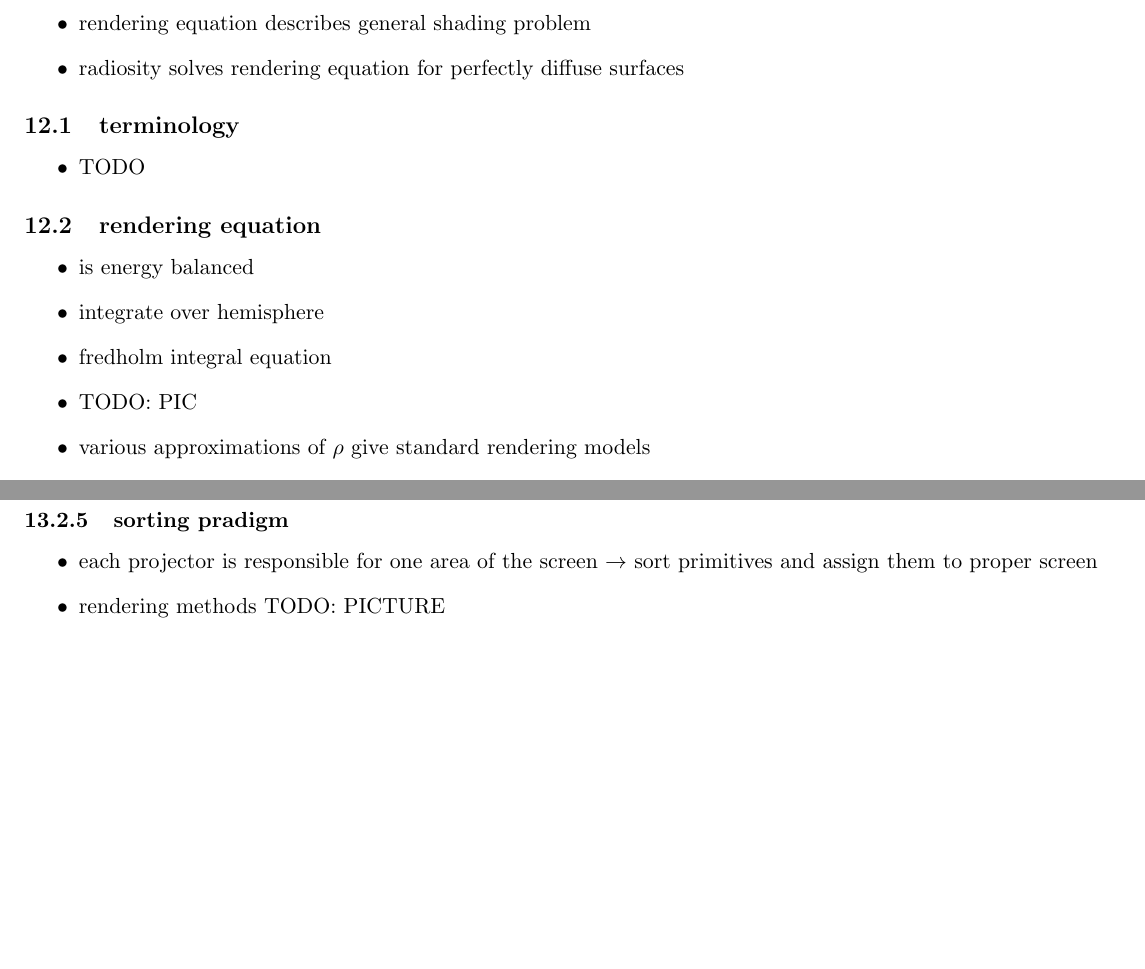
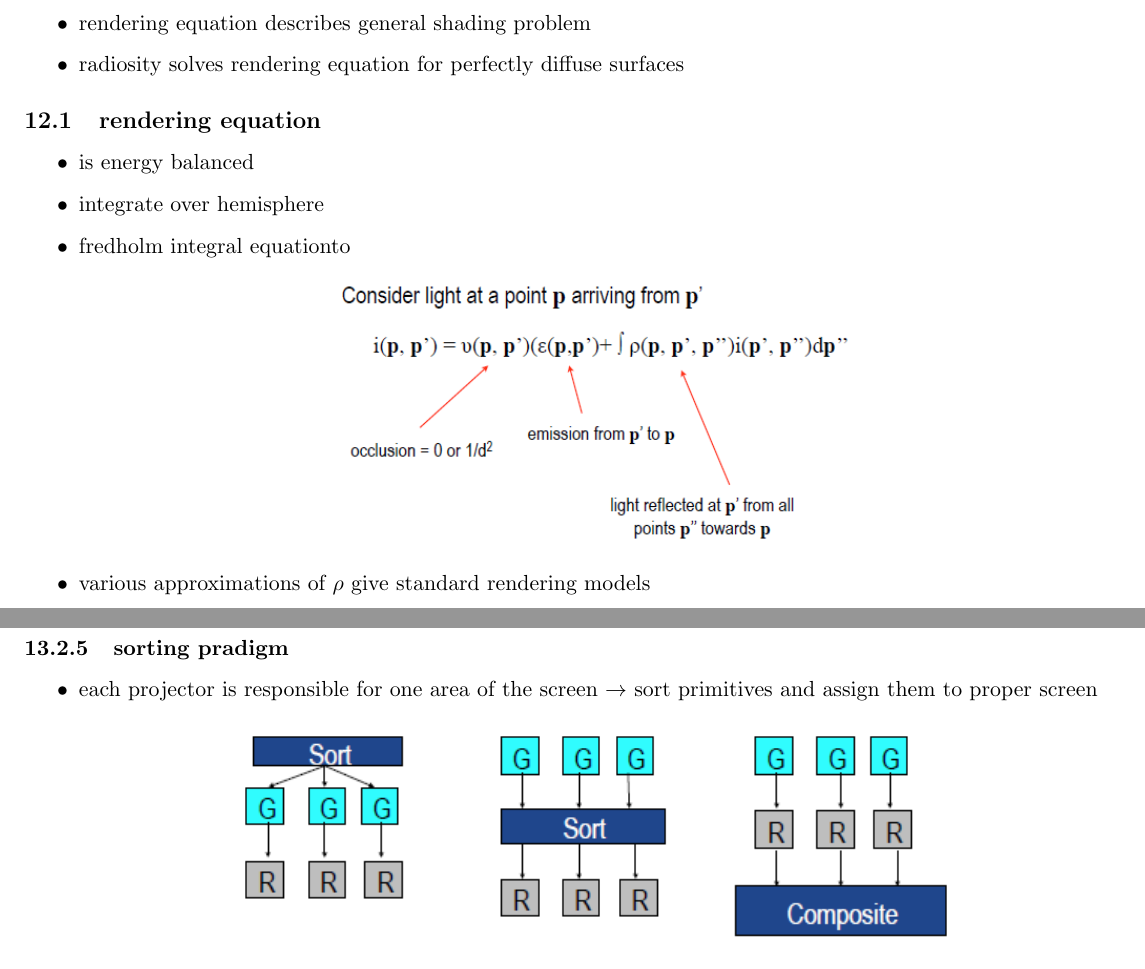
Before and after one commit to ZusammenfassungenBaMaUniHro/Abstract-of-Computer-Graphics, a LaTeX document (CG.tex): two parts of pages 37 and 39 of 41, joined at a grey line, cut so that both start at the same text, the shorter picture padded with empty space. Compiled offline with pdfLaTeX.

Commit message:
pictures added

```diff
--- a/CG.tex
+++ b/CG.tex
@@ -1032,16 +1030,14 @@
 	\item rendering equation describes general shading problem
 	\item radiosity solves rendering equation for perfectly diffuse surfaces
 \end{itemize}
-\subsection{terminology}
-\begin{itemize}
-	\item TODO
-\end{itemize}
 \subsection{rendering equation}
 \begin{itemize}
 	\item is energy balanced
 	\item integrate over hemisphere
-	\item fredholm integral equation
-	\item TODO: PIC
+	\item fredholm integral equationto
+	\begin{center}
+		\includegraphics[scale=0.7]{pictures/rendering_equation.PNG}
+	\end{center}
 	\item various approximations of $\rho$ give standard rendering models
 	\item occlusion term to account for other objects blocking light from reaching surface
 \end{itemize}
@@ -1117,7 +1113,9 @@ Transform $\rightarrow$ Clip  $\rightarrow$ Project/Sort  $\rightarrow$ Rastariz
 \subsubsection{sorting pradigm}
 \begin{itemize}
 	\item each projector is responsible for one area of the screen $\rightarrow$ sort primitives and assign them to proper screen
-	\item rendering methods TODO: PICTURE
+	\begin{center}
+		\includegraphics[scale=1]{pictures/sort.PNG}
+	\end{center}
 	\item sort first: appealing and easy to implement
 	\item sort middle: used in hardware pipelines, more difficult to implement with add-on commodity cards
 	\item sort last: easy to implement with a compositing stage, high network traffic
```
Also changed, not shown: pictures/rendering_equation.PNG (added), pictures/sort.PNG (added), CG.tex (4 more changed lines).
